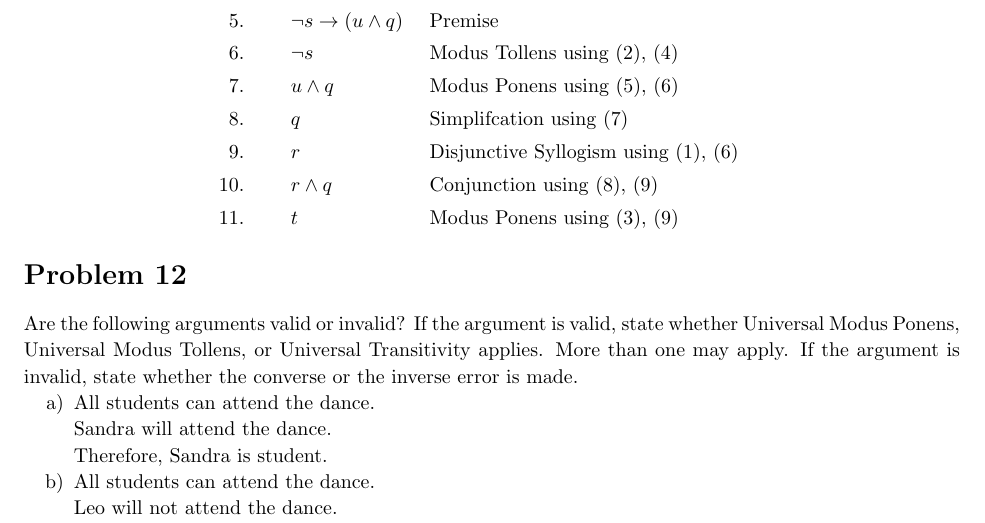
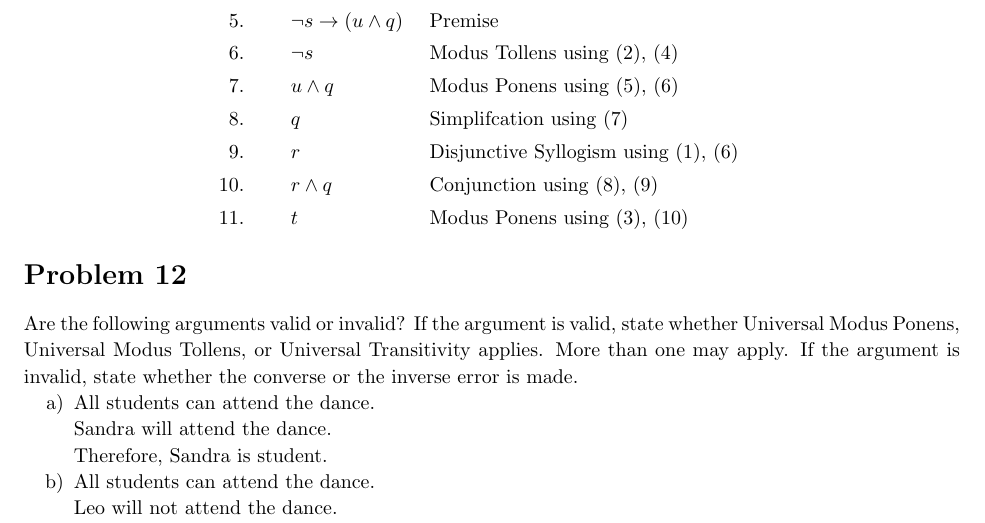
Before and after one commit to mrtonbrian/DiscreteMathHomework, a LaTeX problem sheet (Exam1/Exam1.tex): part of page 7 of 7, cut so that both start at the same text. Compiled offline with pdfLaTeX.

Commit message:
Fixed Step 11 on #11 of Exam 1

```diff
--- a/Exam1/Exam1.tex
+++ b/Exam1/Exam1.tex
@@ -252,7 +252,7 @@ u \land q & Modus Ponens using (5), (6)\\
 q & Simplifcation using (7)\\
 r & Disjunctive Syllogism using (1), (6)\\
 r \land q & Conjunction using (8), (9)\\
-t & Modus Ponens using (3), (9)
+t & Modus Ponens using (3), (10)
 \end{logicproof}
 \section{Problem 12}
 Are the following arguments valid or invalid? If the argument is valid, state whether Universal Modus Ponens, Universal Modus Tollens, or Universal Transitivity applies. More than one may apply. If the argument is invalid, state whether the converse or the inverse error
```
Also changed, not shown: Exam1/Exam1.pdf.
